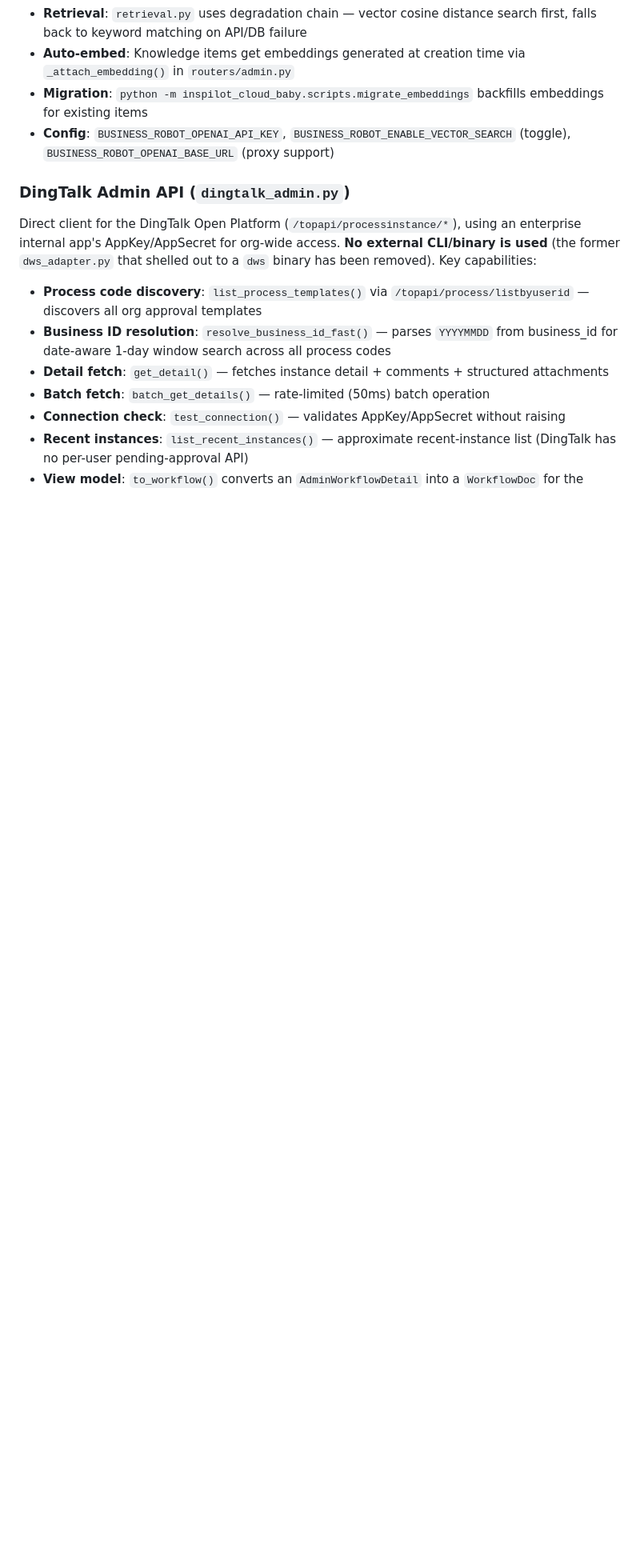
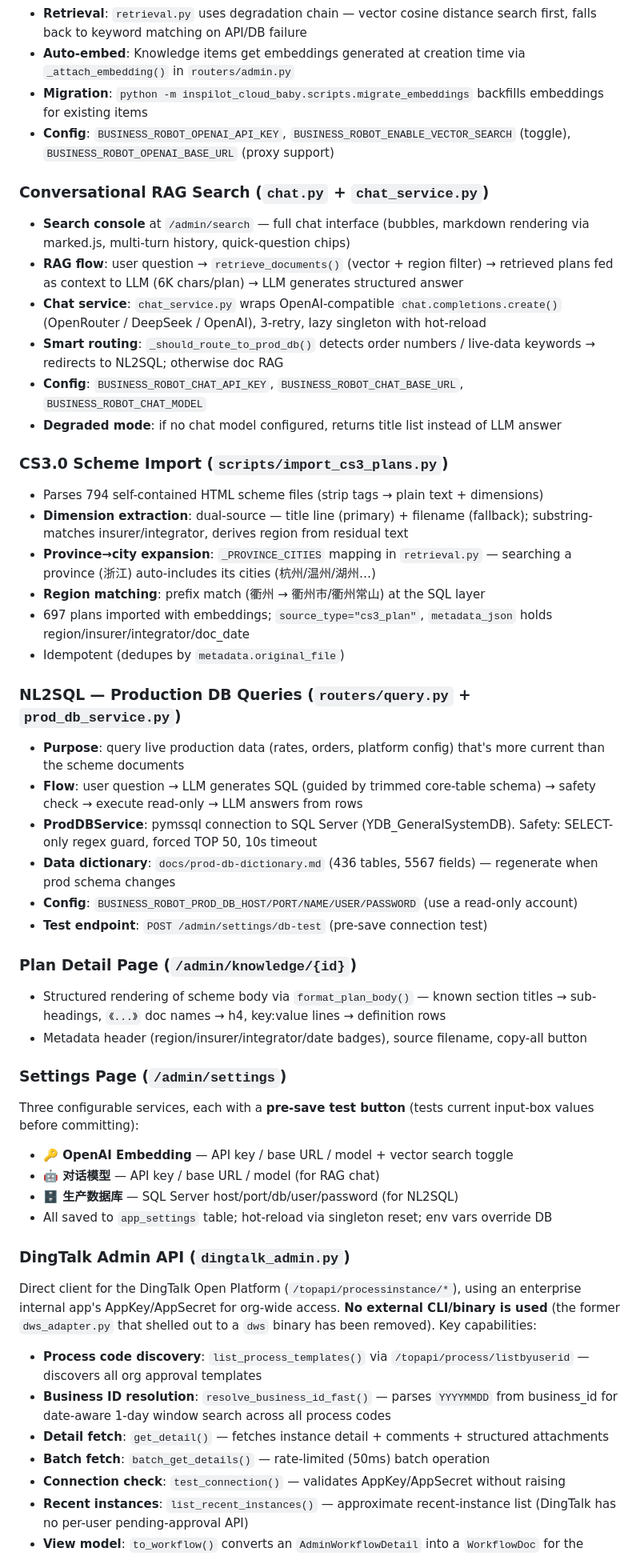
Before and after one commit to zLHF/InsPilot, a Markdown page: CLAUDE.md, the part around one of its changes. Shown at 80% size. GitHub-like rendering; blank space fills up the shorter version.

Commit message:
docs: update CLAUDE.md with conversational RAG, CS3 import, NL2SQL, settings
Major additions since last update:
- Conversational RAG search (/admin/search) with LLM chat
- CS3.0 scheme import (697 plans with embeddings + province expansion)
- NL2SQL production DB integration (prod_db_service + routers/query.py)
- Plan detail page with structured rendering
- Settings page: 3 configurable services with pre-save test buttons
- Knowledge pagination (20/50/100, dual pager)
- Docker requirement note (pgvector image + check docker ps if data missing)
- Updated module list, test count (45), dependency list (pymssql)

```diff
--- a/CLAUDE.md
+++ b/CLAUDE.md
@@ -72,6 +75,46 @@ Key modules: `models.py` (SQLAlchemy), `schemas.py` (Pydantic DTOs), `permission
 - **Auto-embed**: Knowledge items get embeddings generated at creation time via `_attach_embedding()` in `routers/admin.py`
 - **Migration**: `python -m inspilot_cloud_baby.scripts.migrate_embeddings` backfills embeddings for existing items
 - **Config**: `BUSINESS_ROBOT_OPENAI_API_KEY`, `BUSINESS_ROBOT_ENABLE_VECTOR_SEARCH` (toggle), `BUSINESS_ROBOT_OPENAI_BASE_URL` (proxy support)
+
+### Conversational RAG Search (`chat.py` + `chat_service.py`)
+
+- **Search console** at `/admin/search` — full chat interface (bubbles, markdown rendering via marked.js, multi-turn history, quick-question chips)
+- **RAG flow**: user question → `retrieve_documents()` (vector + region filter) → retrieved plans fed as context to LLM (6K chars/plan) → LLM generates structured answer
+- **Chat service**: `chat_service.py` wraps OpenAI-compatible `chat.completions.create()` (OpenRouter / DeepSeek / OpenAI), 3-retry, lazy singleton with hot-reload
+- **Smart routing**: `_should_route_to_prod_db()` detects order numbers / live-data keywords → redirects to NL2SQL; otherwise doc RAG
+- **Config**: `BUSINESS_ROBOT_CHAT_API_KEY`, `BUSINESS_ROBOT_CHAT_BASE_URL`, `BUSINESS_ROBOT_CHAT_MODEL`
+- **Degraded mode**: if no chat model configured, returns title list instead of LLM answer
+
+### CS3.0 Scheme Import (`scripts/import_cs3_plans.py`)
+
+- Parses 794 self-contained HTML scheme files (strip tags → plain text + dimensions)
+- **Dimension extraction**: dual-source — title line (primary) + filename (fallback); substring-matches insurer/integrator, derives region from residual text
+- **Province→city expansion**: `_PROVINCE_CITIES` mapping in `retrieval.py` — searching a province (浙江) auto-includes its cities (杭州/温州/湖州…)
+- **Region matching**: prefix match (衢州 → 衢州市/衢州常山) at the SQL layer
+- 697 plans imported with embeddings; `source_type="cs3_plan"`, `metadata_json` holds region/insurer/integrator/doc_date
+- Idempotent (dedupes by `metadata.original_file`)
+
+### NL2SQL — Production DB Queries (`routers/query.py` + `prod_db_service.py`)
+
+- **Purpose**: query live production data (rates, orders, platform config) that's more current than the scheme documents
+- **Flow**: user question → LLM generates SQL (guided by trimmed core-table schema) → safety check → execute read-only → LLM answers from rows
+- **ProdDBService**: pymssql connection to SQL Server (YDB_GeneralSystemDB). Safety: SELECT-only regex guard, forced TOP 50, 10s timeout
+- **Data dictionary**: `docs/prod-db-dictionary.md` (436 tables, 5567 fields) — regenerate when prod schema changes
+- **Config**: `BUSINESS_ROBOT_PROD_DB_HOST/PORT/NAME/USER/PASSWORD` (use a read-only account)
+- **Test endpoint**: `POST /admin/settings/db-test` (pre-save connection test)
+
+### Plan Detail Page (`/admin/knowledge/{id}`)
+
+- Structured rendering of scheme body via `format_plan_body()` — known section titles → sub-headings, `《...》` doc names → h4, key:value lines → definition rows
+- Metadata header (region/insurer/integrator/date badges), source filename, copy-all button
+
+### Settings Page (`/admin/settings`)
+
+Three configurable services, each with a **pre-save test button** (tests current input-box values before committing):
+- **🔑 OpenAI Embedding** — API key / base URL / model + vector search toggle
+- **🤖 对话模型** — API key / base URL / model (for RAG chat)
+- **🗄️ 生产数据库** — SQL Server host/port/db/user/password (for NL2SQL)
+- All saved to `app_settings` table; hot-reload via singleton reset; env vars override DB
 
 ### DingTalk Admin API (`dingtalk_admin.py`)
 
```
Also changed, not shown: other parts of CLAUDE.md (+14 -8 lines).
